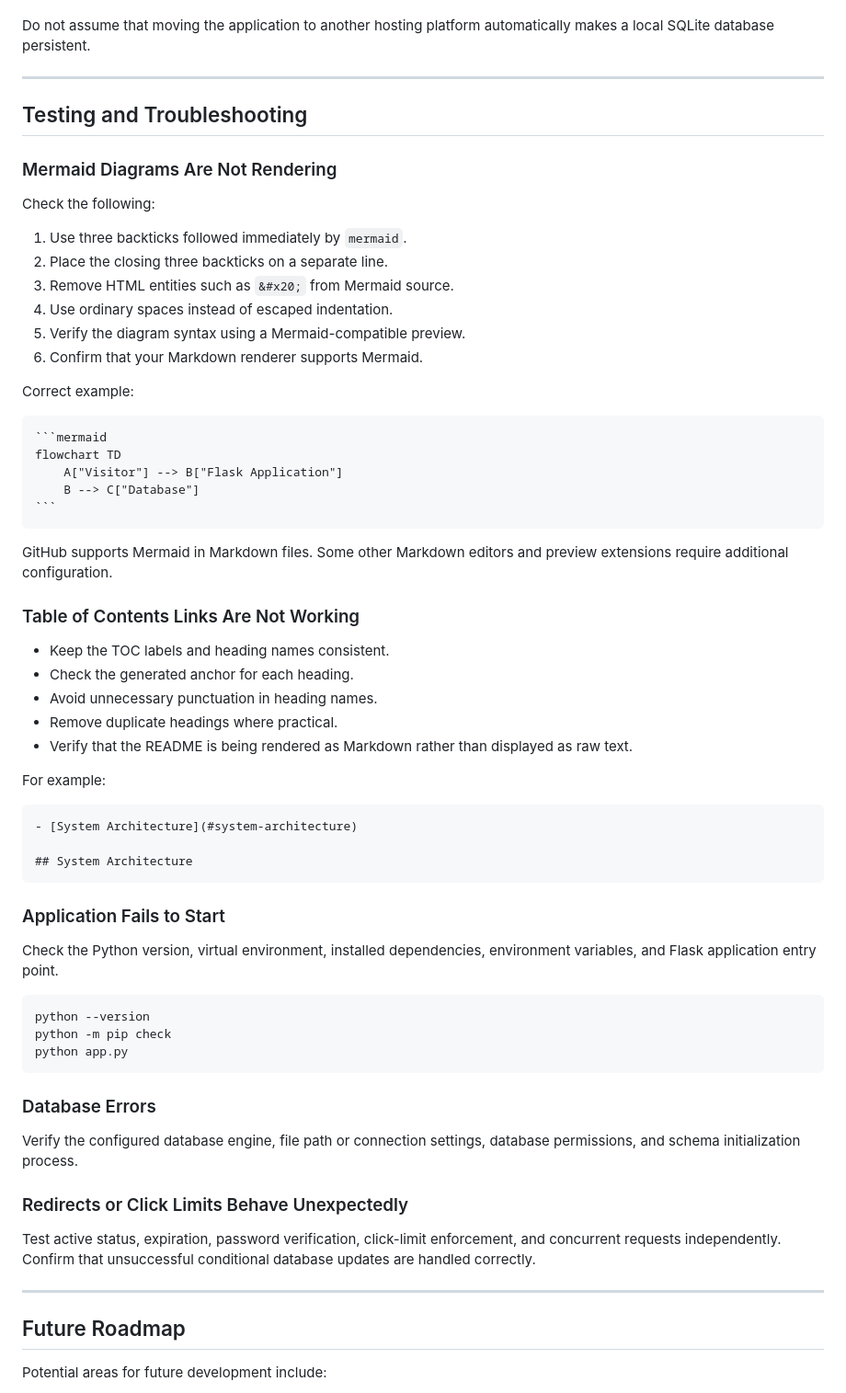
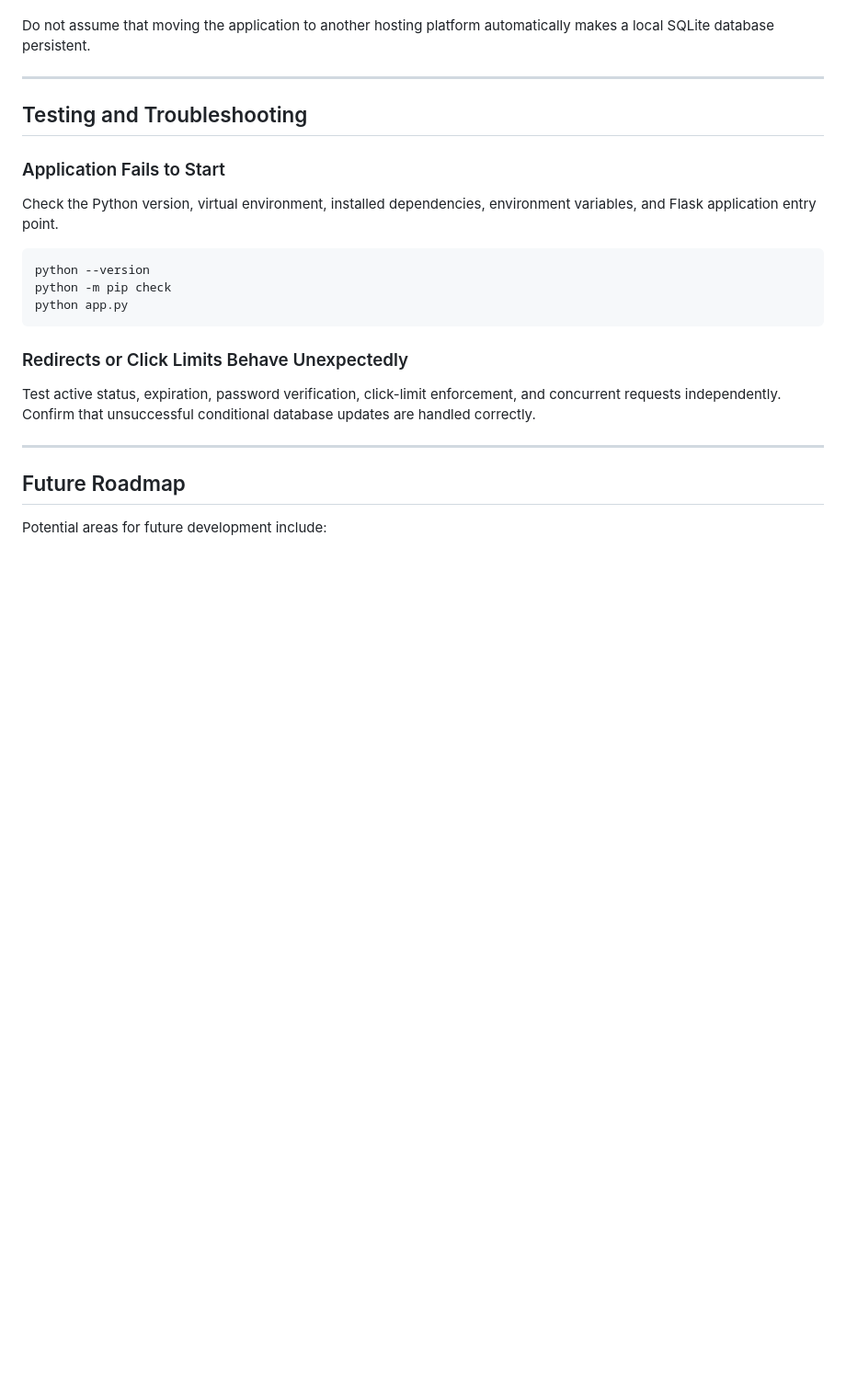
Before and after one commit to teamcwc2305-netizen/LinkPulse-By-CWC, a Markdown page: README.md, the part around one of its changes. Shown at 92% size. Rendered like a GitHub page; blank space fills up the shorter version.

`````diff
--- a/README.md
+++ b/README.md
@@ -494,45 +484,6 @@ Do not assume that moving the application to another hosting platform automatica
 
 ## Testing and Troubleshooting
 
-### Mermaid Diagrams Are Not Rendering
-
-Check the following:
-
-1. Use three backticks followed immediately by `mermaid`.
-2. Place the closing three backticks on a separate line.
-3. Remove HTML entities such as `&#x20;` from Mermaid source.
-4. Use ordinary spaces instead of escaped indentation.
-5. Verify the diagram syntax using a Mermaid-compatible preview.
-6. Confirm that your Markdown renderer supports Mermaid.
-
-Correct example:
-
-````markdown
-```mermaid
-flowchart TD
-    A["Visitor"] --> B["Flask Application"]
-    B --> C["Database"]
-```
-````
-
-GitHub supports Mermaid in Markdown files. Some other Markdown editors and preview extensions require additional configuration.
-
-### Table of Contents Links Are Not Working
-
-- Keep the TOC labels and heading names consistent.
-- Check the generated anchor for each heading.
-- Avoid unnecessary punctuation in heading names.
-- Remove duplicate headings where practical.
-- Verify that the README is being rendered as Markdown rather than displayed as raw text.
-
-For example:
-
-```markdown
-- [System Architecture](#system-architecture)
-
-## System Architecture
-```
-
 ### Application Fails to Start
 
 Check the Python version, virtual environment, installed dependencies, environment variables, and Flask application entry point.
@@ -542,10 +493,6 @@ python --version
 python -m pip check
 python app.py
 ```
-
-### Database Errors
-
-Verify the configured database engine, file path or connection settings, database permissions, and schema initialization process.
 
 ### Redirects or Click Limits Behave Unexpectedly
 
`````
Also changed, not shown: other parts of README.md (+1 -14 lines).
